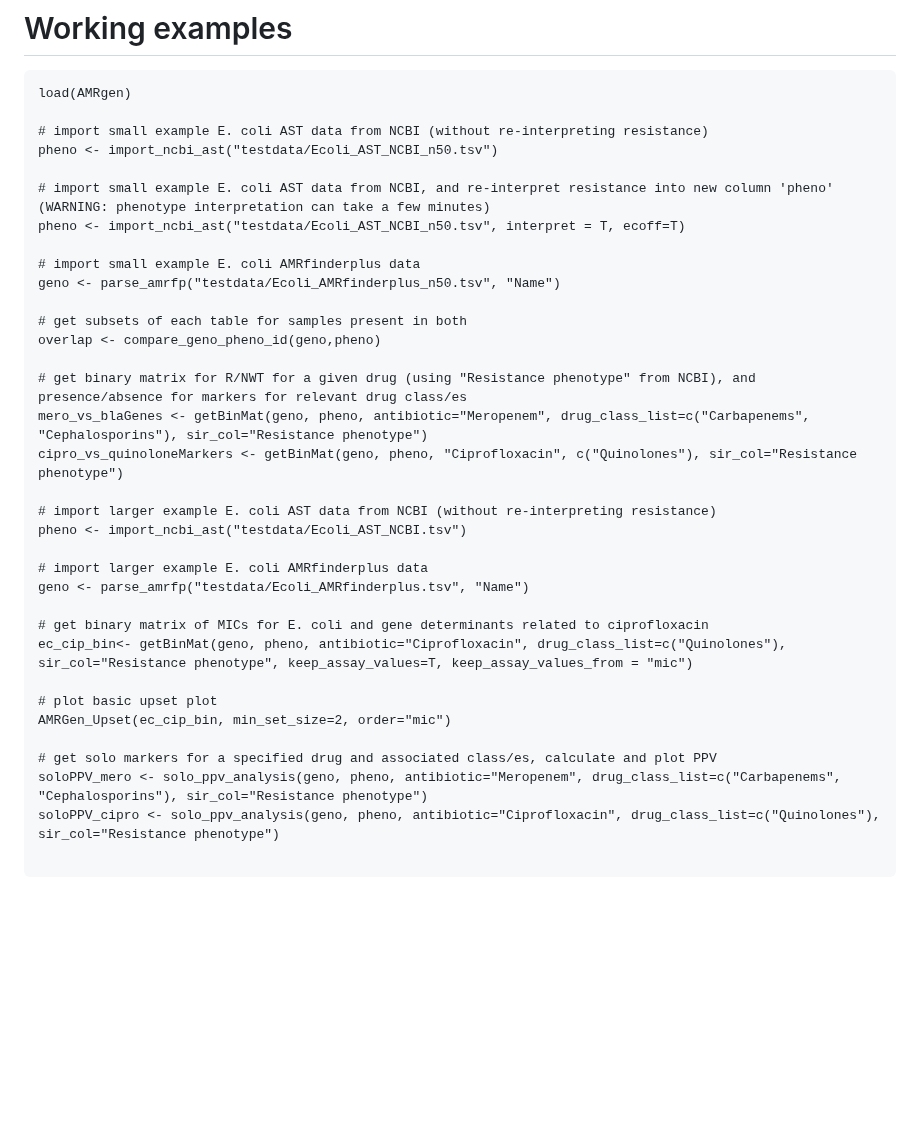
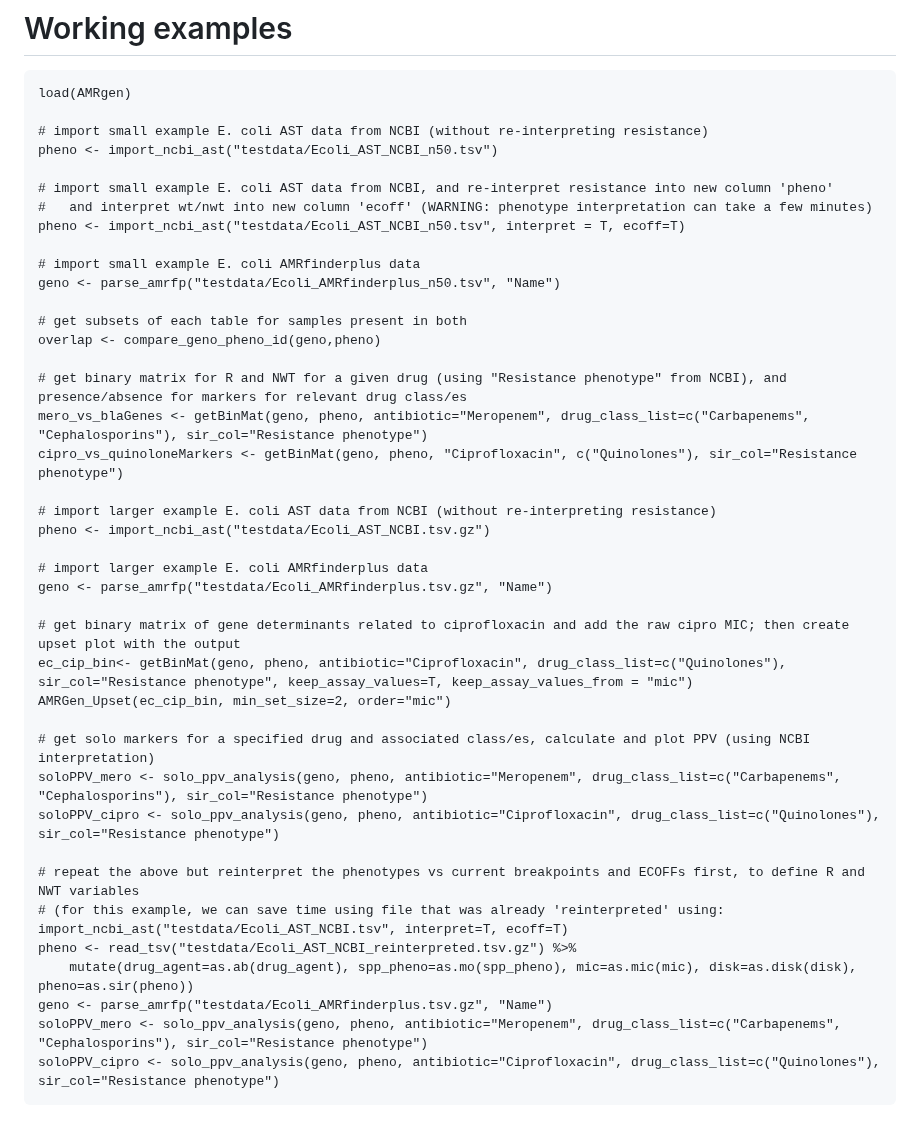
Before and after one commit to zadyson/AMRgen, a Markdown page: README.md, the part around the change. Rendered like a GitHub page; blank space fills up the shorter version.

````diff
--- a/README.md
+++ b/README.md
@@ -118,7 +118,8 @@ load(AMRgen)
 # import small example E. coli AST data from NCBI (without re-interpreting resistance)
 pheno <- import_ncbi_ast("testdata/Ecoli_AST_NCBI_n50.tsv")
 
-# import small example E. coli AST data from NCBI, and re-interpret resistance into new column 'pheno' (WARNING: phenotype interpretation can take a few minutes)
+# import small example E. coli AST data from NCBI, and re-interpret resistance into new column 'pheno'
+#   and interpret wt/nwt into new column 'ecoff' (WARNING: phenotype interpretation can take a few minutes)
 pheno <- import_ncbi_ast("testdata/Ecoli_AST_NCBI_n50.tsv", interpret = T, ecoff=T)
 
 # import small example E. coli AMRfinderplus data
@@ -127,24 +128,29 @@ geno <- parse_amrfp("testdata/Ecoli_AMRfinderplus_n50.tsv", "Name")
 # get subsets of each table for samples present in both
 overlap <- compare_geno_pheno_id(geno,pheno)
 
-# get binary matrix for R/NWT for a given drug (using "Resistance phenotype" from NCBI), and presence/absence for markers for relevant drug class/es
+# get binary matrix for R and NWT for a given drug (using "Resistance phenotype" from NCBI), and presence/absence for markers for relevant drug class/es
 mero_vs_blaGenes <- getBinMat(geno, pheno, antibiotic="Meropenem", drug_class_list=c("Carbapenems", "Cephalosporins"), sir_col="Resistance phenotype")
 cipro_vs_quinoloneMarkers <- getBinMat(geno, pheno, "Ciprofloxacin", c("Quinolones"), sir_col="Resistance phenotype")
 
 # import larger example E. coli AST data from NCBI (without re-interpreting resistance)
-pheno <- import_ncbi_ast("testdata/Ecoli_AST_NCBI.tsv")
+pheno <- import_ncbi_ast("testdata/Ecoli_AST_NCBI.tsv.gz")
 
 # import larger example E. coli AMRfinderplus data
-geno <- parse_amrfp("testdata/Ecoli_AMRfinderplus.tsv", "Name")
+geno <- parse_amrfp("testdata/Ecoli_AMRfinderplus.tsv.gz", "Name")
 
-# get binary matrix of MICs for E. coli and gene determinants related to ciprofloxacin
+# get binary matrix of gene determinants related to ciprofloxacin and add the raw cipro MIC; then create upset plot with the output
 ec_cip_bin<- getBinMat(geno, pheno, antibiotic="Ciprofloxacin", drug_class_list=c("Quinolones"), sir_col="Resistance phenotype", keep_assay_values=T, keep_assay_values_from = "mic")
-
-# plot basic upset plot
 AMRGen_Upset(ec_cip_bin, min_set_size=2, order="mic")
 
-# get solo markers for a specified drug and associated class/es, calculate and plot PPV
+# get solo markers for a specified drug and associated class/es, calculate and plot PPV (using NCBI interpretation)
 soloPPV_mero <- solo_ppv_analysis(geno, pheno, antibiotic="Meropenem", drug_class_list=c("Carbapenems", "Cephalosporins"), sir_col="Resistance phenotype")
 soloPPV_cipro <- solo_ppv_analysis(geno, pheno, antibiotic="Ciprofloxacin", drug_class_list=c("Quinolones"), sir_col="Resistance phenotype")
 
+# repeat the above but reinterpret the phenotypes vs current breakpoints and ECOFFs first, to define R and NWT variables
+# (for this example, we can save time using file that was already 'reinterpreted' using: import_ncbi_ast("testdata/Ecoli_AST_NCBI.tsv", interpret=T, ecoff=T)
+pheno <- read_tsv("testdata/Ecoli_AST_NCBI_reinterpreted.tsv.gz") %>%
+    mutate(drug_agent=as.ab(drug_agent), spp_pheno=as.mo(spp_pheno), mic=as.mic(mic), disk=as.disk(disk), pheno=as.sir(pheno))
+geno <- parse_amrfp("testdata/Ecoli_AMRfinderplus.tsv.gz", "Name")
+soloPPV_mero <- solo_ppv_analysis(geno, pheno, antibiotic="Meropenem", drug_class_list=c("Carbapenems", "Cephalosporins"), sir_col="Resistance phenotype")
+soloPPV_cipro <- solo_ppv_analysis(geno, pheno, antibiotic="Ciprofloxacin", drug_class_list=c("Quinolones"), sir_col="Resistance phenotype")
 ```
````
